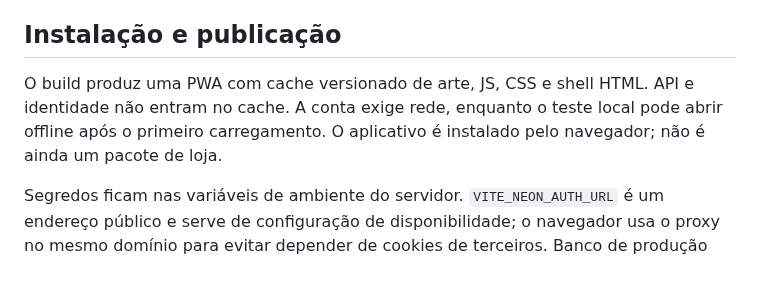
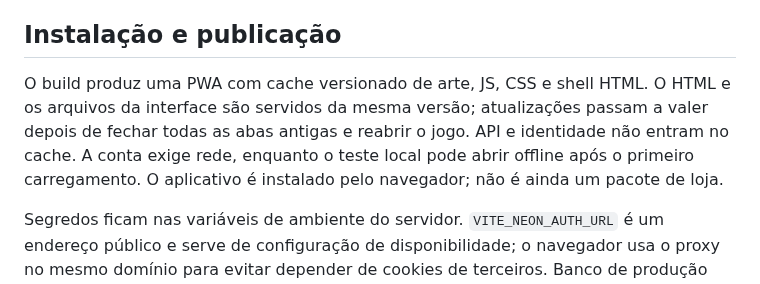
Before and after one commit to owagnerjrr/fazendinha, a Markdown page: docs/ARQUITETURA.md, the part around the change. Rendered like a GitHub page.

Commit message:
fix: manter shell e assets da PWA na mesma versão

```diff
--- a/docs/ARQUITETURA.md
+++ b/docs/ARQUITETURA.md
@@ -38,6 +38,6 @@ A rega usa bico calibrado, gotas e respingos. Galinhas atuais são decorativas.
 
 ## Instalação e publicação
 
-O build produz uma PWA com cache versionado de arte, JS, CSS e shell HTML. API e identidade não entram no cache. A conta exige rede, enquanto o teste local pode abrir offline após o primeiro carregamento. O aplicativo é instalado pelo navegador; não é ainda um pacote de loja.
+O build produz uma PWA com cache versionado de arte, JS, CSS e shell HTML. O HTML e os arquivos da interface são servidos da mesma versão; atualizações passam a valer depois de fechar todas as abas antigas e reabrir o jogo. API e identidade não entram no cache. A conta exige rede, enquanto o teste local pode abrir offline após o primeiro carregamento. O aplicativo é instalado pelo navegador; não é ainda um pacote de loja.
 
 Segredos ficam nas variáveis de ambiente do servidor. `VITE_NEON_AUTH_URL` é um endereço público e serve de configuração de disponibilidade; o navegador usa o proxy no mesmo domínio para evitar depender de cookies de terceiros. Banco de produção não deve ser colocado automaticamente em previews. Migrações são explícitas, e credenciais, códigos de recuperação e sessões de teste não são versionados.
```
Also changed, not shown: docs/ONLINE.md (+1 -1 lines), docs/VALIDACAO.md (+4 -0 lines), docs/screenshots/online-beta.png (added), 1 other file.
